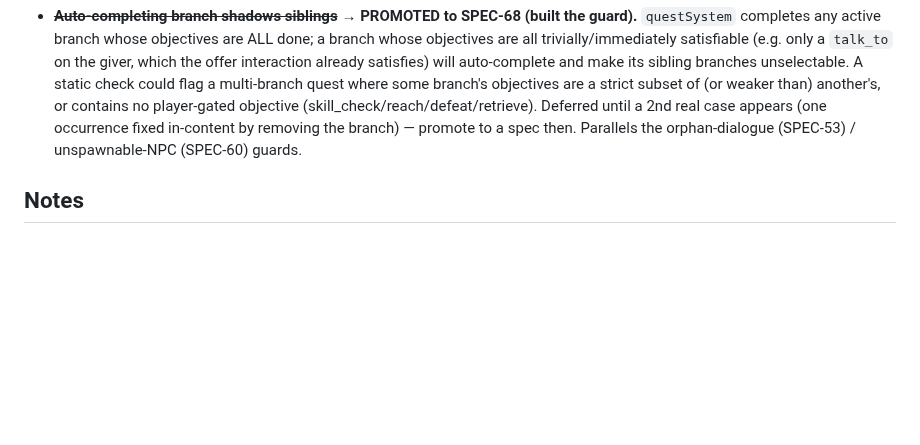
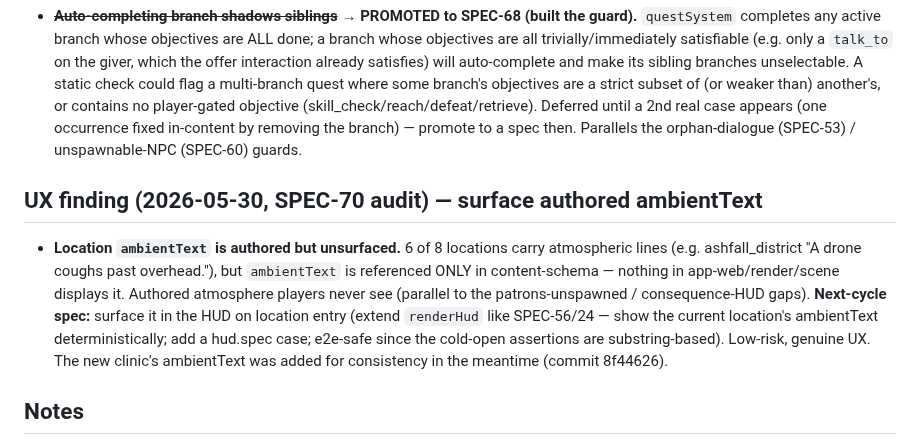
Before and after one commit to michaelcrosato/living-codex, a Markdown page: plan/BACKLOG.md, the part around the change. GitHub-like rendering; blank space fills up the shorter version.

Commit message:
docs(plan): BACKLOG — file the ambientText-unsurfaced finding (next-cycle UX spec)
Co-Authored-By: Claude Opus 4.8 (1M context) <noreply@anthropic.com>

```diff
--- a/plan/BACKLOG.md
+++ b/plan/BACKLOG.md
@@ -130,6 +130,15 @@ Re-run `pnpm mutation` after adding tests; consider a score *ratchet* spec once
   by removing the branch) — promote to a spec then. Parallels the orphan-dialogue (SPEC-53) / unspawnable-NPC
   (SPEC-60) guards.
 
+## UX finding (2026-05-30, SPEC-70 audit) — surface authored ambientText
+- **Location `ambientText` is authored but unsurfaced.** 6 of 8 locations carry atmospheric lines (e.g.
+  ashfall_district "A drone coughs past overhead."), but `ambientText` is referenced ONLY in content-schema —
+  nothing in app-web/render/scene displays it. Authored atmosphere players never see (parallel to the
+  patrons-unspawned / consequence-HUD gaps). **Next-cycle spec:** surface it in the HUD on location entry
+  (extend `renderHud` like SPEC-56/24 — show the current location's ambientText deterministically; add a
+  hud.spec case; e2e-safe since the cold-open assertions are substring-based). Low-risk, genuine UX. The new
+  clinic's ambientText was added for consistency in the meantime (commit 8f44626).
+
 ## Notes
 Every item above was considered and *deliberately deferred* during the 2026-05-29 planning pass. The
 reasons (paid/blocked, profile-gated, redesign-scale, or convenience-only) are why they are **not** in
```
